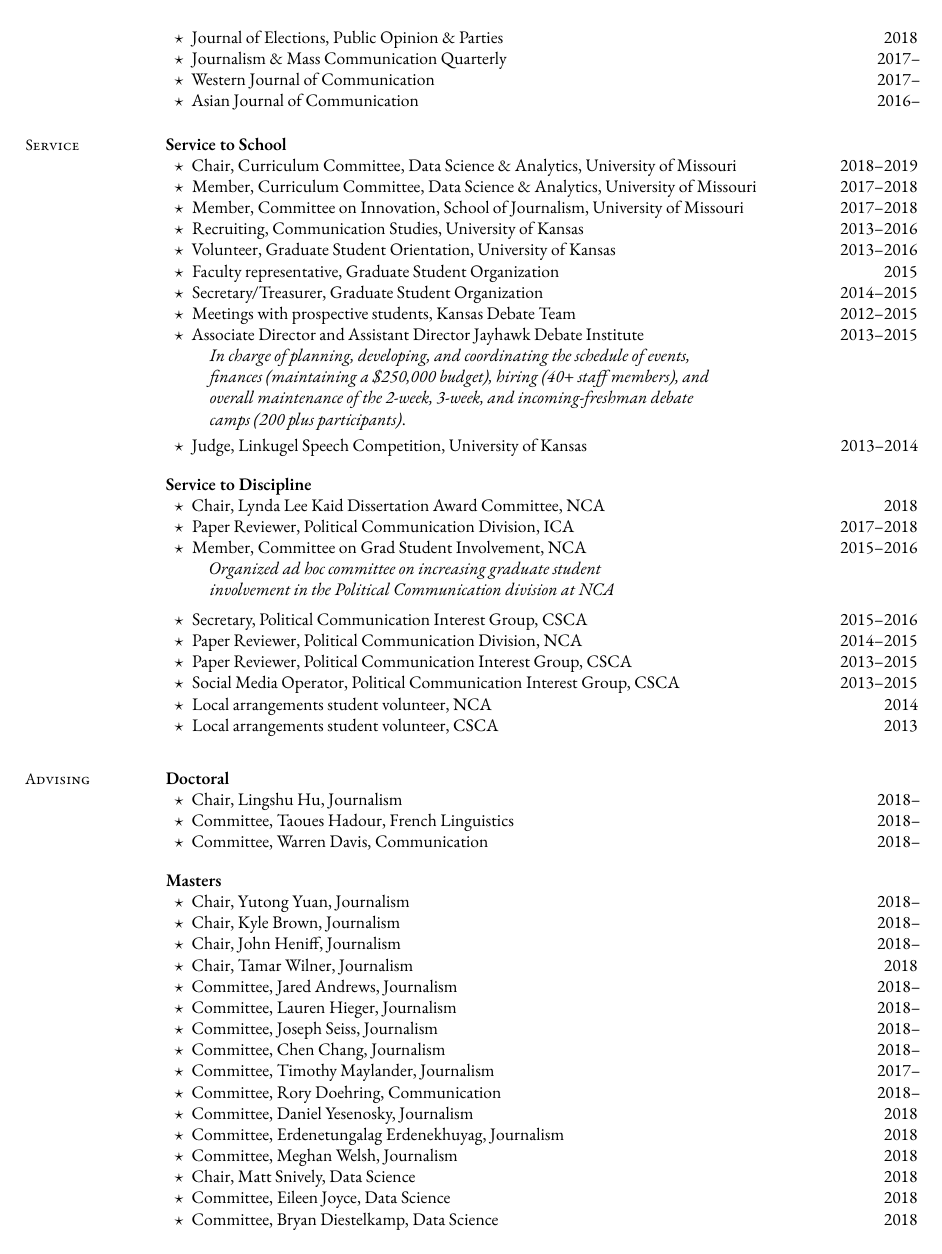
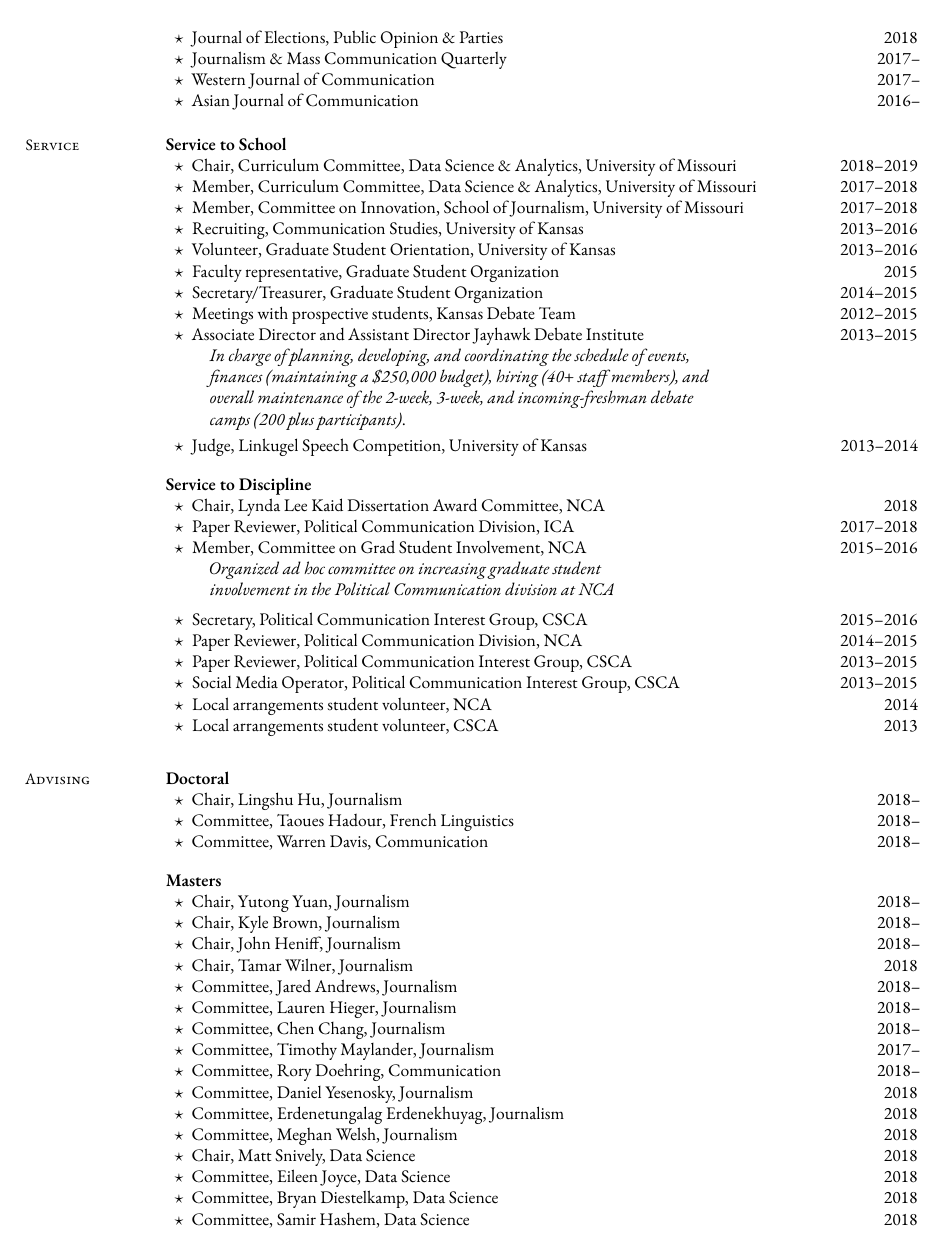
Before and after one commit to mkearney/CV, a LaTeX CV (cv.tex, which reads tex/advising.tex): page 6 of 8. Compiled offline with XeLaTeX; a missing font is replaced by an installed copy or a similar font.

Commit message:
false start

```diff
--- a/tex/advising.tex
+++ b/tex/advising.tex
@@ -16,7 +16,6 @@
       \item Chair, Tamar Wilner, Journalism                          \hfill 2018
       \item Committee, Jared Andrews, Journalism                     \hfill 2018--
       \item Committee, Lauren Hieger, Journalism                     \hfill 2018--
-      \item Committee, Joseph Seiss, Journalism                      \hfill 2018--
       \item Committee, Chen Chang, Journalism                        \hfill 2018--
       \item Committee, Timothy Maylander, Journalism                 \hfill 2017--
       \item Committee, Rory Doehring, Communication                  \hfill 2018--
```
Also changed, not shown: cv.pdf.
